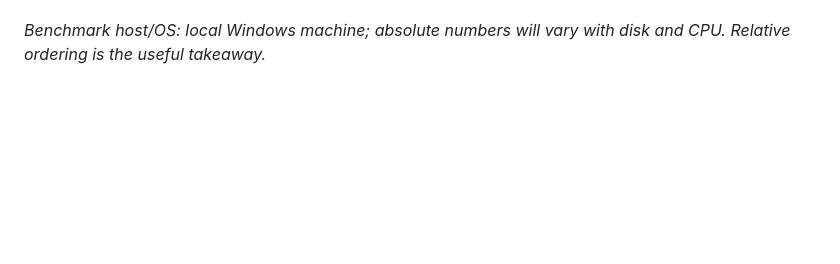
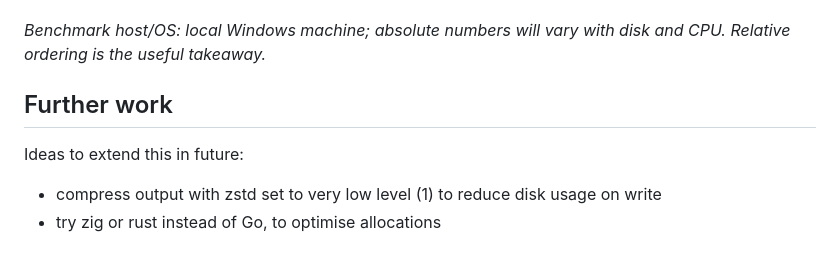
Before and after one commit to mrbrianevans/ch-fixedwidth, a Markdown page: README.md, the part around the change. GitHub-like rendering; blank space fills up the shorter version.

Commit message:
Add future ideas

```diff
--- a/README.md
+++ b/README.md
@@ -94,3 +94,9 @@ Records = trailer count (companies + persons). Higher is better.
 On the large file, Go (fast) is about **4×** the simple Go parser and about **7×** Python / Bun for this workload. Python and Bun are in a similar range; the simple Go parser sits between the optimized Go parser and the scripting runtimes.
 
 *Benchmark host/OS: local Windows machine; absolute numbers will vary with disk and CPU. Relative ordering is the useful takeaway.*
+
+## Further work
+
+Ideas to extend this in future:
+ - compress output with zstd set to very low level (1) to reduce disk usage on write
+ - try zig or rust instead of Go, to optimise allocations
```
